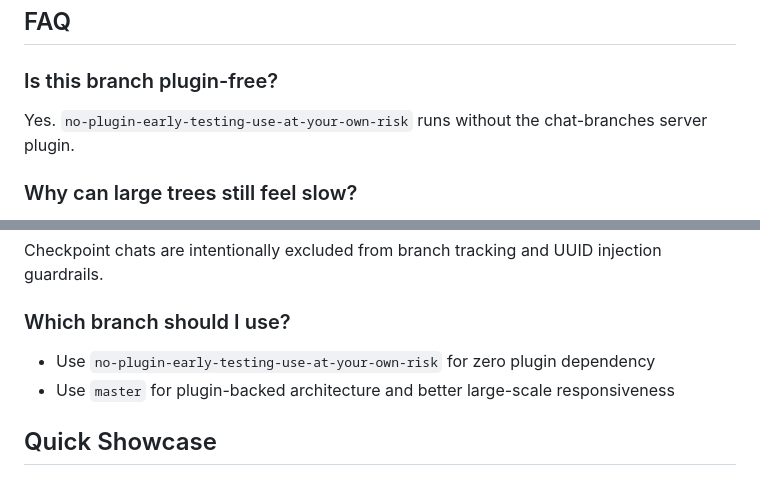
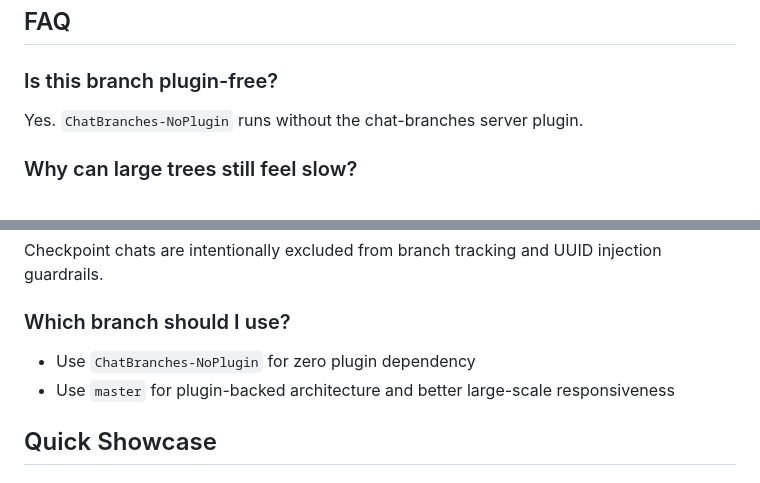
Before and after one commit to spaceman2408/SillyTavern-ChatBranchesNew, a Markdown page: README.md, 2 parts joined by grey strips. Rendered like a GitHub page.

```diff
--- a/README.md
+++ b/README.md
@@ -138,7 +138,7 @@ On modest hardware (`Ryzen 3 3250U` laptop with `Radeon Graphics`), the same `~7
 ## FAQ
 
 ### Is this branch plugin-free?
-Yes. `no-plugin-early-testing-use-at-your-own-risk` runs without the chat-branches server plugin.
+Yes. `ChatBranches-NoPlugin` runs without the chat-branches server plugin.
 
 ### Why can large trees still feel slow?
 The extension builds and renders relationships from chat metadata in memory. More chats and deeper trees require more processing and DOM work.
@@ -169,7 +169,7 @@ It rebuilds the extension's in-memory relationship cache from currently availabl
 Checkpoint chats are intentionally excluded from branch tracking and UUID injection guardrails.
 
 ### Which branch should I use?
-- Use `no-plugin-early-testing-use-at-your-own-risk` for zero plugin dependency
+- Use `ChatBranches-NoPlugin` for zero plugin dependency
 - Use `master` for plugin-backed architecture and better large-scale responsiveness
 
 ## Quick Showcase
```
Also changed, not shown: other parts of README.md (+4 -4 lines).
